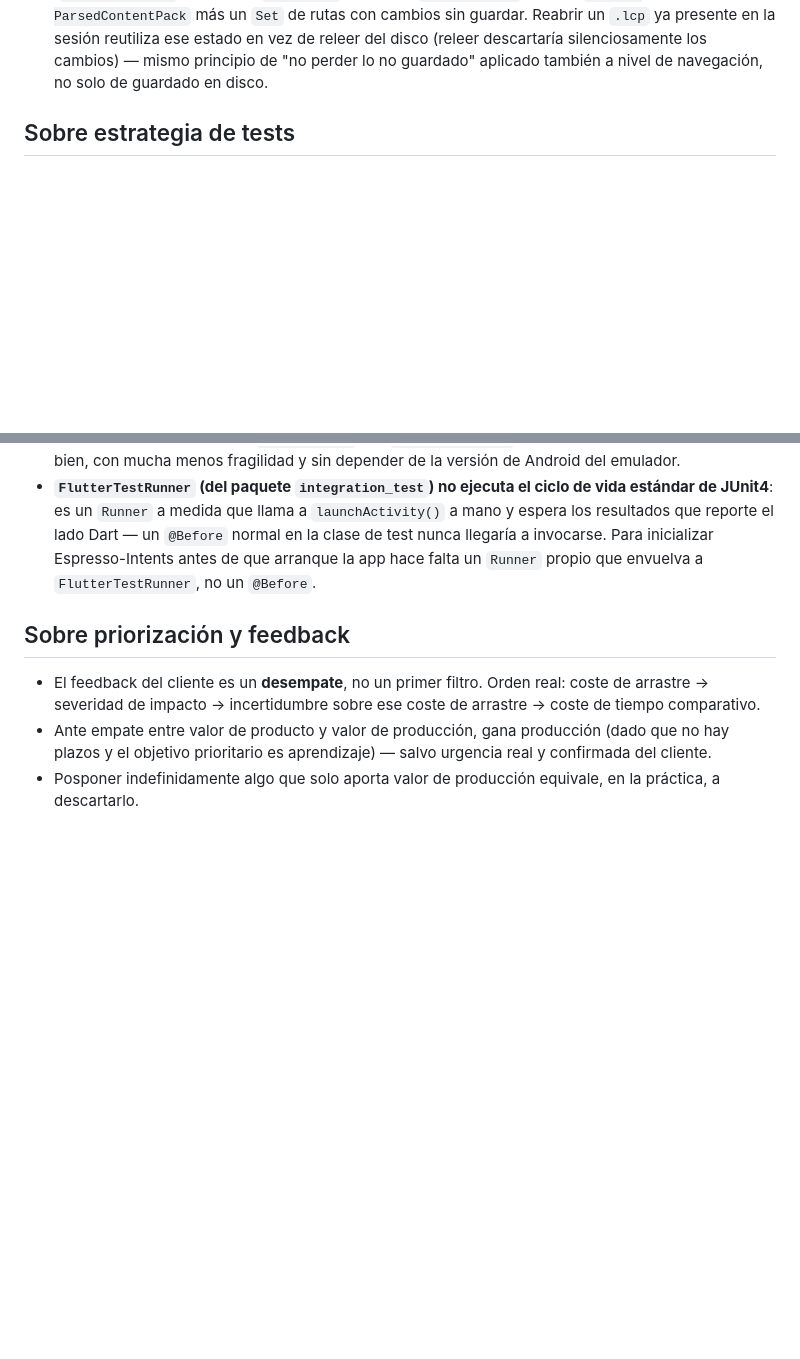
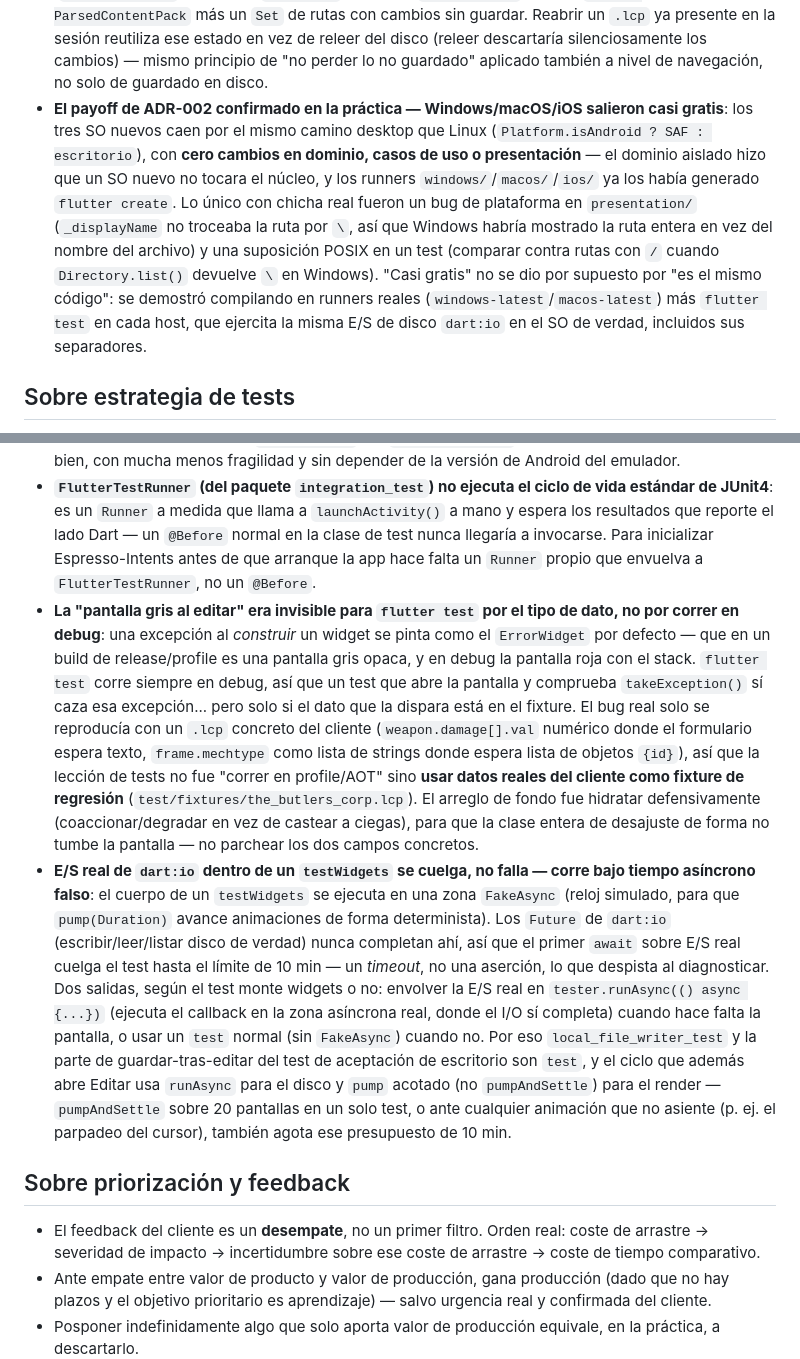
Before and after one commit to 1dardo1/lcp-builder, a Markdown page: vault/Aprendizajes/Principios y decisiones clave.md, 2 parts joined by grey strips. Rendered like a GitHub page; blank space fills up the shorter version.

Commit message:
Documenta aprendizajes: pantalla gris, FakeAsync/runAsync y payoff de ADR-002
Tres aprendizajes de la fase multiplataforma, en Principios y decisiones
clave:

- Estrategia de tests: la "pantalla gris al editar" (ErrorWidget en
  release) era invisible para flutter test por el dato que la disparaba,
  no por correr en debug — la lección fue usar un .lcp real del cliente
  como fixture de regresión, y el arreglo de fondo hidratar
  defensivamente.
- Estrategia de tests: la E/S de dart:io dentro de testWidgets se cuelga
  bajo FakeAsync; salidas con tester.runAsync o test normal, y por qué
  el render usa pump acotado en vez de pumpAndSettle.
- Arquitectura: el payoff de ADR-002 confirmado — Windows/macOS/iOS
  casi gratis por el mismo camino desktop, demostrado en runners reales.

Co-Authored-By: Claude Opus 4.8 <noreply@anthropic.com>
Claude-Session: https://claude.ai/code/session_01C55uhTfpbLZicjHgXoWhZC

```diff
--- a/vault/Aprendizajes/Principios y decisiones clave.md
+++ b/vault/Aprendizajes/Principios y decisiones clave.md
@@ -42,6 +42,7 @@ Notas de método acumuladas durante el proyecto. Relacionado: [[ADR-001 - Selecc
 - **Caso 6 del catálogo de polimorfismo necesitó una hidratación genuinamente distinta**: `TierValue.perTier`/`NpcSize`/`EidolonShardCount` serializan como array posicional (`[4,6,8]`, no un objeto con claves) — ni `branchFromJson` ni `idFromJson` sirven ahí porque no hay "rama" que discriminar, solo posiciones. Se resolvió con una función de hidratación aparte (`_hydratePositionalGroup`) que, cuando el JSON crudo de un `GroupFieldSpec` es una `List` en vez de un `Map`, empareja cada posición con el sub-campo del mismo índice — mismo criterio ya usado para decidir cuándo un caso pide pieza nueva de motor (el 1/2 no la pidió, el 6 en su vertiente de lectura sí).
 - **Nunca reconstruir como objeto de dominio tipado una entidad que Editar no ha tocado**: el riesgo real de Editar no era "cómo escribir el campo cambiado" sino "cómo no perder el resto" — cualquier entidad que pase por `fromFormValues` → objeto tipado → `entityDataToJson` corre el riesgo de perder un campo que el esquema del formulario no cubre al 100% (recursión acotada, casos con edge cases sin resolver...). La solución no fue "completar todos los esquemas al 100%" sino evitar la reconstrucción por completo para lo no tocado: `RawContentPackExporter` escribe el JSON crudo de `ParsedContentPack.contentByKey` (ya crudo, viene de Mostrar) directo al zip, y Editar solo sustituye la entidad concreta que el usuario editó dentro de esa estructura — el resto nunca pasa por un tipo Dart. Verificado con un test de aceptación explícito (`editar_contenido_use_case_test.dart`) que compara byte a byte los campos no tocados tras editar-y-releer.
 - **`EditSession` como estado de sesión multi-`.lcp`, no una copia por pantalla**: el requisito ("editar varias entidades, de varios tipos, de varios `.lcp`, sin perder nada por el camino") exigía que el estado sobreviviera a navegar entre pantallas y entre archivos — una única instancia (`ChangeNotifier`, creada en `main.dart`, igual que `CrearSession`) mapea `path → ParsedContentPack` más un `Set` de rutas con cambios sin guardar. Reabrir un `.lcp` ya presente en la sesión reutiliza ese estado en vez de releer del disco (releer descartaría silenciosamente los cambios) — mismo principio de "no perder lo no guardado" aplicado también a nivel de navegación, no solo de guardado en disco.
+- **El payoff de ADR-002 confirmado en la práctica — Windows/macOS/iOS salieron casi gratis**: los tres SO nuevos caen por el mismo camino desktop que Linux (`Platform.isAndroid ? SAF : escritorio`), con **cero cambios en dominio, casos de uso o presentación** — el dominio aislado hizo que un SO nuevo no tocara el núcleo, y los runners `windows/`/`macos/`/`ios/` ya los había generado `flutter create`. Lo único con chicha real fueron un bug de plataforma en `presentation/` (`_displayName` no troceaba la ruta por `\`, así que Windows habría mostrado la ruta entera en vez del nombre del archivo) y una suposición POSIX en un test (comparar contra rutas con `/` cuando `Directory.list()` devuelve `\` en Windows). "Casi gratis" no se dio por supuesto por "es el mismo código": se demostró compilando en runners reales (`windows-latest`/`macos-latest`) más `flutter test` en cada host, que ejercita la misma E/S de disco `dart:io` en el SO de verdad, incluidos sus separadores.
 
 ## Sobre estrategia de tests
 
@@ -49,6 +50,8 @@ Notas de método acumuladas durante el proyecto. Relacionado: [[ADR-001 - Selecc
 - **Asimetría real entre Linux y Android en lo que hace falta**: en Linux, el único adapter de E/S real (`LocalFileWriter`/`LocalFileReader`, `dart:io` liso) YA está ejercitado de verdad por los tests de aceptación existentes (`test/application/use_cases/`), porque corren con E/S real sobre este mismo Linux — son, de facto, tests de aceptación en entorno real, aunque nadie los llamara así al escribirlos. El test de aceptación de Linux nuevo es solo un smoke test del binario compilado (arranca, navega) — complementa, no sustituye. El trabajo nuevo de verdad es casi todo para Android.
 - **Espresso-Intents + `FileProvider` propio para no automatizar la UI de otra app**: el selector nativo de archivos (`ACTION_CREATE_DOCUMENT`/`ACTION_OPEN_DOCUMENT`) abre DocumentsUI, una app ajena cuya UI cambia entre versiones/fabricantes — automatizarla con clicks sería frágil. Se intercepta el `Intent` antes de que se lance (Espresso-Intents, `intending(...).respondWith(...)`) y se responde con la URI de un `FileProvider` propio, registrado solo en el manifest de `debug` (nunca viaja en un `.apk`/`.aab` de release). Se descartó reproducir el flujo con un archivo empujado al emulador (`adb push`) + URI reconstruida a mano vía `DocumentsContract`: los tres bugs reales eran sobre la mecánica genérica de `ContentResolver`/permisos de URI, no sobre peculiaridades de un proveedor de documentos concreto — un `FileProvider` (un `ContentProvider` real) ejercita esa mecánica igual de bien, con mucha menos fragilidad y sin depender de la versión de Android del emulador.
 - **`FlutterTestRunner` (del paquete `integration_test`) no ejecuta el ciclo de vida estándar de JUnit4**: es un `Runner` a medida que llama a `launchActivity()` a mano y espera los resultados que reporte el lado Dart — un `@Before` normal en la clase de test nunca llegaría a invocarse. Para inicializar Espresso-Intents antes de que arranque la app hace falta un `Runner` propio que envuelva a `FlutterTestRunner`, no un `@Before`.
+- **La "pantalla gris al editar" era invisible para `flutter test` por el tipo de dato, no por correr en debug**: una excepción al *construir* un widget se pinta como el `ErrorWidget` por defecto — que en un build de release/profile es una pantalla gris opaca, y en debug la pantalla roja con el stack. `flutter test` corre siempre en debug, así que un test que abre la pantalla y comprueba `takeException()` sí caza esa excepción... pero solo si el dato que la dispara está en el fixture. El bug real solo se reproducía con un `.lcp` concreto del cliente (`weapon.damage[].val` numérico donde el formulario espera texto, `frame.mechtype` como lista de strings donde espera lista de objetos `{id}`), así que la lección de tests no fue "correr en profile/AOT" sino **usar datos reales del cliente como fixture de regresión** (`test/fixtures/the_butlers_corp.lcp`). El arreglo de fondo fue hidratar defensivamente (coaccionar/degradar en vez de castear a ciegas), para que la clase entera de desajuste de forma no tumbe la pantalla — no parchear los dos campos concretos.
+- **E/S real de `dart:io` dentro de un `testWidgets` se cuelga, no falla — corre bajo tiempo asíncrono falso**: el cuerpo de un `testWidgets` se ejecuta en una zona `FakeAsync` (reloj simulado, para que `pump(Duration)` avance animaciones de forma determinista). Los `Future` de `dart:io` (escribir/leer/listar disco de verdad) nunca completan ahí, así que el primer `await` sobre E/S real cuelga el test hasta el límite de 10 min — un *timeout*, no una aserción, lo que despista al diagnosticar. Dos salidas, según el test monte widgets o no: envolver la E/S real en `tester.runAsync(() async {...})` (ejecuta el callback en la zona asíncrona real, donde el I/O sí completa) cuando hace falta la pantalla, o usar un `test` normal (sin `FakeAsync`) cuando no. Por eso `local_file_writer_test` y la parte de guardar-tras-editar del test de aceptación de escritorio son `test`, y el ciclo que además abre Editar usa `runAsync` para el disco y `pump` acotado (no `pumpAndSettle`) para el render — `pumpAndSettle` sobre 20 pantallas en un solo test, o ante cualquier animación que no asiente (p. ej. el parpadeo del cursor), también agota ese presupuesto de 10 min.
 
 ## Sobre priorización y feedback
 
```
